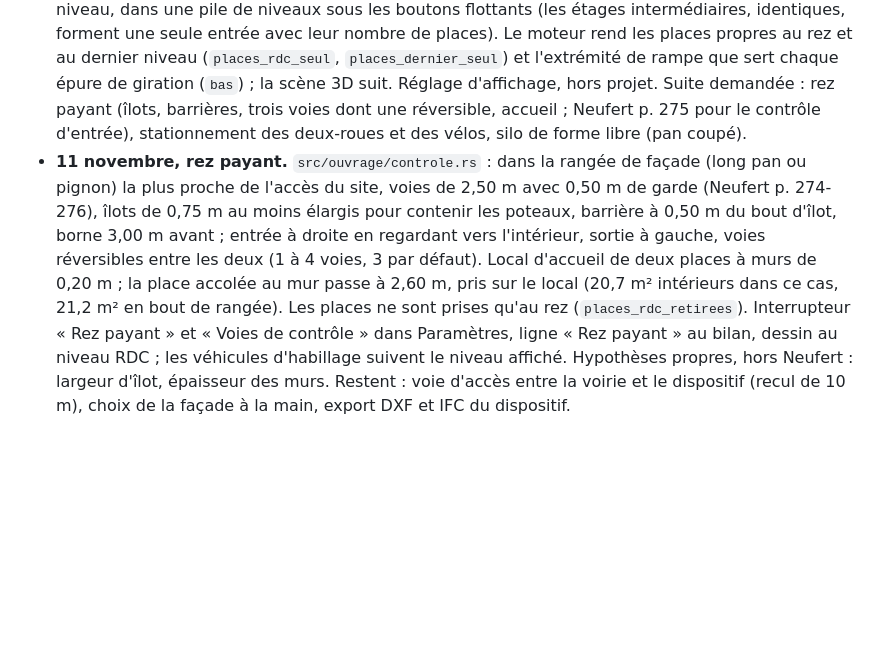
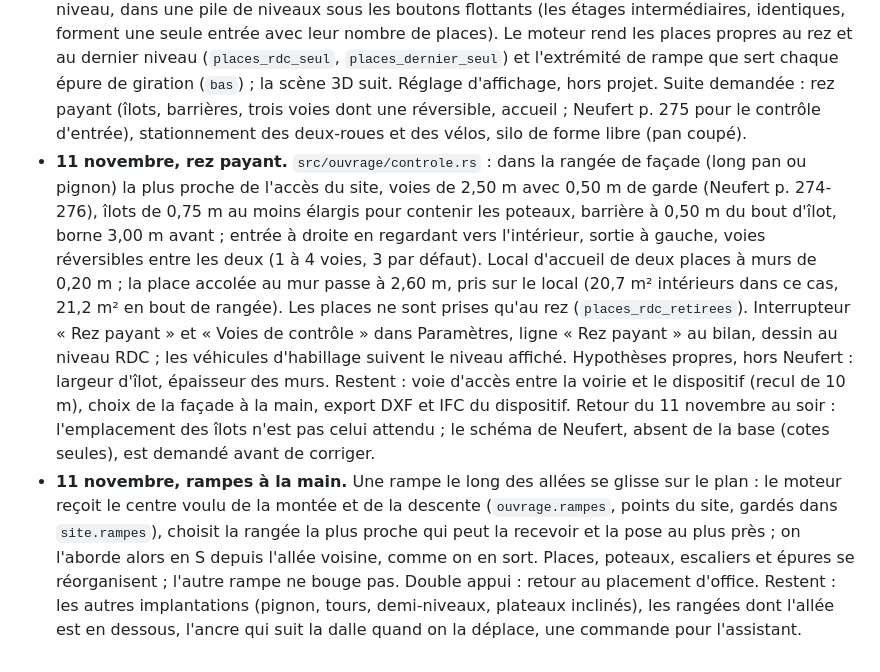
Before and after one commit to Ninjathune-Human/parkimo, a Markdown page: docs/2026-11-11-audit-et-direction.md, the part around the change. GitHub-like rendering; blank space fills up the shorter version.

Commit message:
Rampes à la main : essai dans Chrome, documentation
Co-Authored-By: Claude Fable 5.2 <noreply@anthropic.com>
Claude-Session: https://claude.ai/code/session_01AAmNf6frEBPZzCBv7NW64c

```diff
--- a/docs/2026-11-11-audit-et-direction.md
+++ b/docs/2026-11-11-audit-et-direction.md
@@ -140,4 +140,5 @@ Ces décisions sont prises ; elles se corrigent à la relecture.
 - **11 novembre, 3D en pause.** À la demande, la vue 3D attend. Le moteur sait déjà décrire la scène (`src/scene.rs`, `params.scene`, 14 tests) ; rien n'est affiché.
 - **11 novembre, ombrage.** Textes relus sur Légifrance : code de l'urbanisme L. 111-19-1, R. 111-25-7 (superficie du parc : emplacements, voies et cheminements, hors espaces verts), R. 111-25-8 (un arbre à canopée large pour trois emplacements, ou arbres ombrageant plus de la moitié) ; loi APER art. 40 dans sa rédaction issue de la loi du 26 novembre 2025 (ombrières sur la moitié, ou procédé mixte avec 35 % de cette moitié en ombrières, exonération si les arbres ombragent la moitié ; échéances au 1er juillet 2026 pour 10 000 m² et plus, au 1er juillet 2028 de 1 500 à 10 000 m²). `src/ombrage.rs` mesure la superficie du parc, l'ombre des houppiers à maturité (diamètre réglable, 8 m par défaut) et celle des ombrières, sans double compte. Ombrières sur les rangées intérieures par un interrupteur ; leurs arbres disparaissent. Constats `urba.ombrage`, `urba.ombrieres`, `urba.eaux_pluviales`. Hypothèse affichée : les textes ne fixent pas de méthode de mesure, l'ombre est prise à la verticale des houppiers. Restent : ombrières une à une depuis un squelette, ombrières sur les places de bordure, mesure des surfaces perméables, parties exclues de la superficie (voies poids lourds, zones logistiques).
 - **11 novembre, niveaux du silo.** Le plan 2D montre au choix le rez, l'étage courant ou le dernier niveau, dans une pile de niveaux sous les boutons flottants (les étages intermédiaires, identiques, forment une seule entrée avec leur nombre de places). Le moteur rend les places propres au rez et au dernier niveau (`places_rdc_seul`, `places_dernier_seul`) et l'extrémité de rampe que sert chaque épure de giration (`bas`) ; la scène 3D suit. Réglage d'affichage, hors projet. Suite demandée : rez payant (îlots, barrières, trois voies dont une réversible, accueil ; Neufert p. 275 pour le contrôle d'entrée), stationnement des deux-roues et des vélos, silo de forme libre (pan coupé).
-- **11 novembre, rez payant.** `src/ouvrage/controle.rs` : dans la rangée de façade (long pan ou pignon) la plus proche de l'accès du site, voies de 2,50 m avec 0,50 m de garde (Neufert p. 274-276), îlots de 0,75 m au moins élargis pour contenir les poteaux, barrière à 0,50 m du bout d'îlot, borne 3,00 m avant ; entrée à droite en regardant vers l'intérieur, sortie à gauche, voies réversibles entre les deux (1 à 4 voies, 3 par défaut). Local d'accueil de deux places à murs de 0,20 m ; la place accolée au mur passe à 2,60 m, pris sur le local (20,7 m² intérieurs dans ce cas, 21,2 m² en bout de rangée). Les places ne sont prises qu'au rez (`places_rdc_retirees`). Interrupteur « Rez payant » et « Voies de contrôle » dans Paramètres, ligne « Rez payant » au bilan, dessin au niveau RDC ; les véhicules d'habillage suivent le niveau affiché. Hypothèses propres, hors Neufert : largeur d'îlot, épaisseur des murs. Restent : voie d'accès entre la voirie et le dispositif (recul de 10 m), choix de la façade à la main, export DXF et IFC du dispositif.
+- **11 novembre, rez payant.** `src/ouvrage/controle.rs` : dans la rangée de façade (long pan ou pignon) la plus proche de l'accès du site, voies de 2,50 m avec 0,50 m de garde (Neufert p. 274-276), îlots de 0,75 m au moins élargis pour contenir les poteaux, barrière à 0,50 m du bout d'îlot, borne 3,00 m avant ; entrée à droite en regardant vers l'intérieur, sortie à gauche, voies réversibles entre les deux (1 à 4 voies, 3 par défaut). Local d'accueil de deux places à murs de 0,20 m ; la place accolée au mur passe à 2,60 m, pris sur le local (20,7 m² intérieurs dans ce cas, 21,2 m² en bout de rangée). Les places ne sont prises qu'au rez (`places_rdc_retirees`). Interrupteur « Rez payant » et « Voies de contrôle » dans Paramètres, ligne « Rez payant » au bilan, dessin au niveau RDC ; les véhicules d'habillage suivent le niveau affiché. Hypothèses propres, hors Neufert : largeur d'îlot, épaisseur des murs. Restent : voie d'accès entre la voirie et le dispositif (recul de 10 m), choix de la façade à la main, export DXF et IFC du dispositif. Retour du 11 novembre au soir : l'emplacement des îlots n'est pas celui attendu ; le schéma de Neufert, absent de la base (cotes seules), est demandé avant de corriger.
+- **11 novembre, rampes à la main.** Une rampe le long des allées se glisse sur le plan : le moteur reçoit le centre voulu de la montée et de la descente (`ouvrage.rampes`, points du site, gardés dans `site.rampes`), choisit la rangée la plus proche qui peut la recevoir et la pose au plus près ; on l'aborde alors en S depuis l'allée voisine, comme on en sort. Places, poteaux, escaliers et épures se réorganisent ; l'autre rampe ne bouge pas. Double appui : retour au placement d'office. Restent : les autres implantations (pignon, tours, demi-niveaux, plateaux inclinés), les rangées dont l'allée est en dessous, l'ancre qui suit la dalle quand on la déplace, une commande pour l'assistant.
```
Also changed, not shown: README.md (+1 -0 lines).
